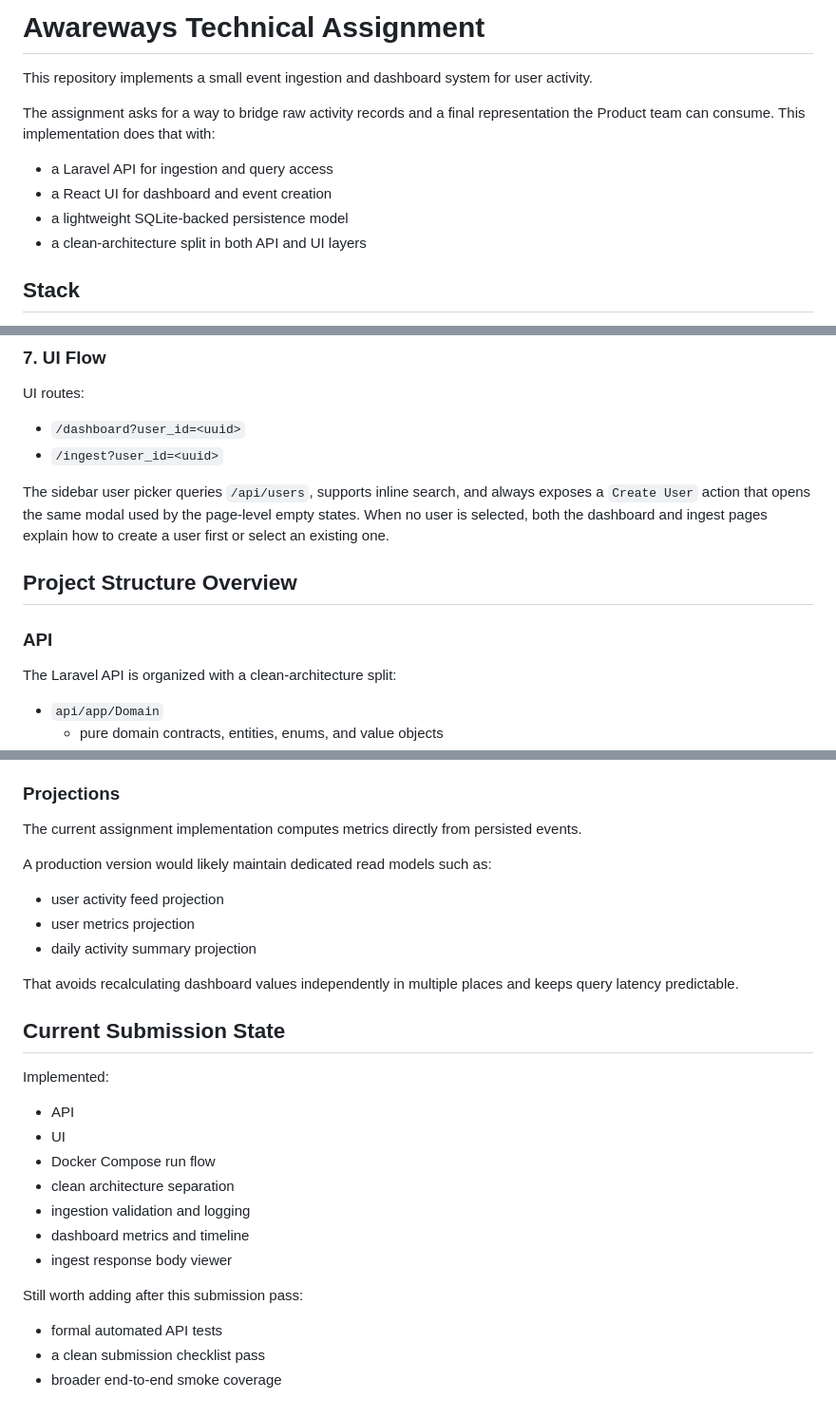
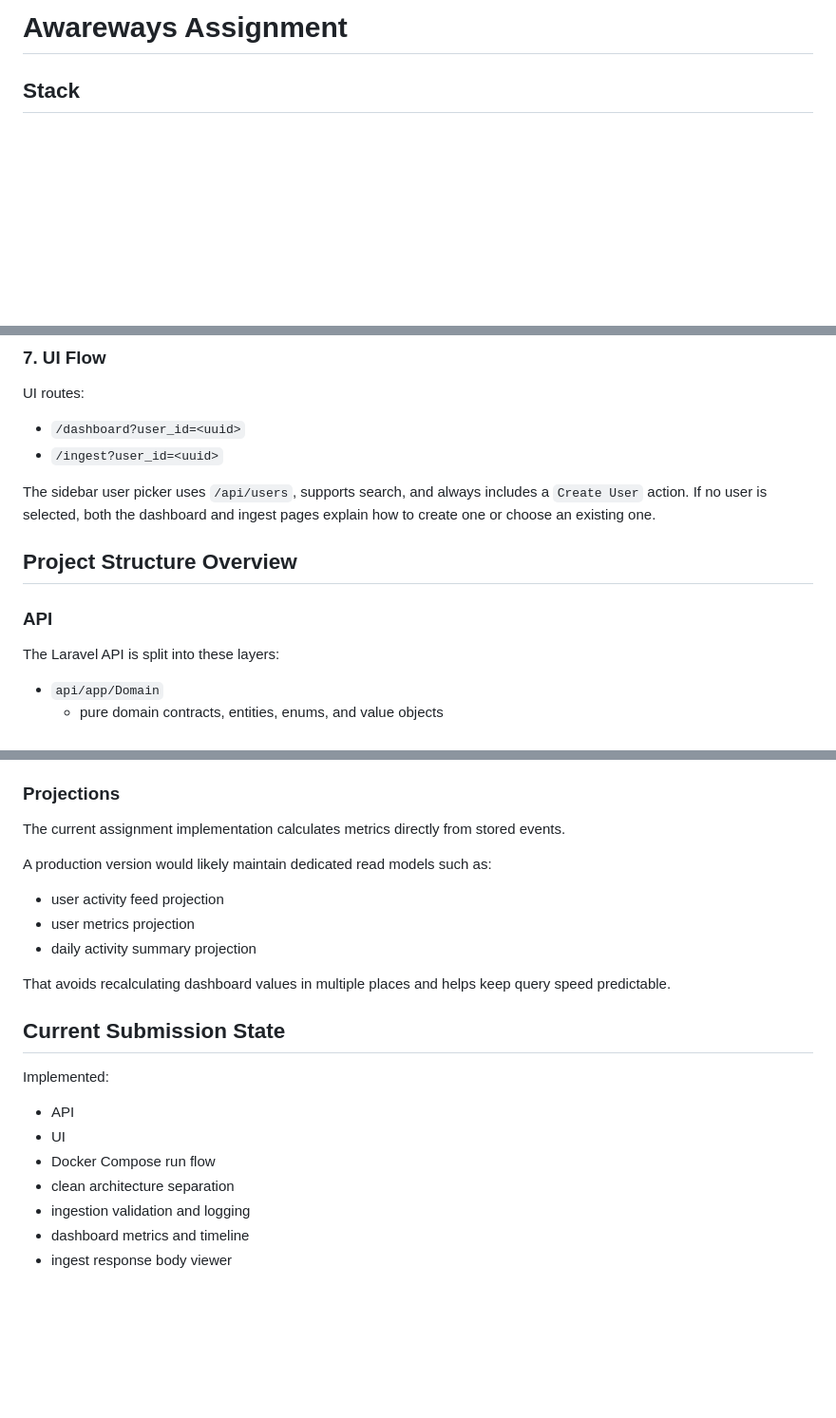
Before and after one commit to echtejosh/awareways-assignment, a Markdown page: README.md, 3 parts joined by grey strips. Shown at 95% size. GitHub-like rendering; blank space fills up the shorter version.

```diff
--- a/README.md
+++ b/README.md
@@ -1,13 +1,4 @@
-# Awareways Technical Assignment
-
-This repository implements a small event ingestion and dashboard system for user activity.
-
-The assignment asks for a way to bridge raw activity records and a final representation the Product team can consume. This implementation does that with:
-
-- a Laravel API for ingestion and query access
-- a React UI for dashboard and event creation
-- a lightweight SQLite-backed persistence model
-- a clean-architecture split in both API and UI layers
+# Awareways Assignment
 
 ## Stack
 
@@ -281,13 +272,13 @@ UI routes:
 - `/dashboard?user_id=<uuid>`
 - `/ingest?user_id=<uuid>`
 
-The sidebar user picker queries `/api/users`, supports inline search, and always exposes a `Create User` action that opens the same modal used by the page-level empty states. When no user is selected, both the dashboard and ingest pages explain how to create a user first or select an existing one.
+The sidebar user picker uses `/api/users`, supports search, and always includes a `Create User` action. If no user is selected, both the dashboard and ingest pages explain how to create one or choose an existing one.
 
 ## Project Structure Overview
 
 ### API
 
-The Laravel API is organized with a clean-architecture split:
+The Laravel API is split into these layers:
 
 - `api/app/Domain`
   - pure domain contracts, entities, enums, and value objects
@@ -421,7 +412,7 @@ The system would need:
 
 ### Projections
 
-The current assignment implementation computes metrics directly from persisted events.
+The current assignment implementation calculates metrics directly from stored events.
 
 A production version would likely maintain dedicated read models such as:
 
@@ -429,7 +420,7 @@ A production version would likely maintain dedicated read models such as:
 - user metrics projection
 - daily activity summary projection
 
-That avoids recalculating dashboard values independently in multiple places and keeps query latency predictable.
+That avoids recalculating dashboard values in multiple places and helps keep query speed predictable.
 
 ## Current Submission State
 
@@ -442,9 +433,3 @@ Implemented:
 - ingestion validation and logging
 - dashboard metrics and timeline
 - ingest response body viewer
-
-Still worth adding after this submission pass:
-
-- formal automated API tests
-- a clean submission checklist pass
-- broader end-to-end smoke coverage
```
Also changed, not shown: other parts of README.md (+15 -15 lines).
